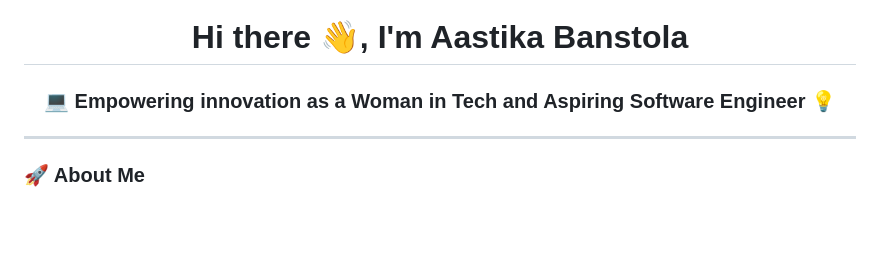
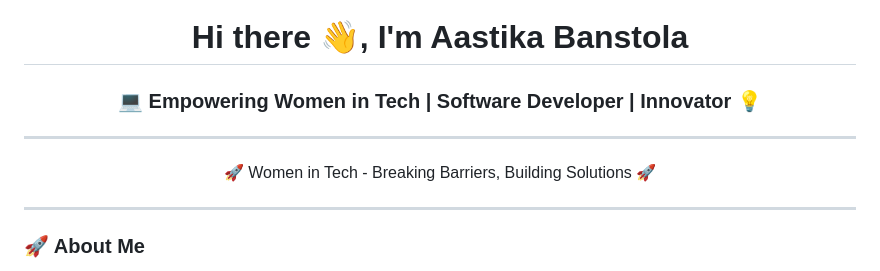
Before and after one commit to aastikab/aastikab, a Markdown page: README.md, the part around the change. GitHub-like rendering; blank space fills up the shorter version.

```diff
--- a/README.md
+++ b/README.md
@@ -1,5 +1,12 @@
 <h1 align="center"> Hi there 👋, I'm Aastika Banstola </h1>
-<h3 align="center"> 💻 Empowering innovation as a Woman in Tech and Aspiring Software Engineer 💡 </h3>
+<h3 align="center"> 💻 Empowering Women in Tech | Software Developer | Innovator 💡 </h3>
+
+
+---
+
+<p align="center">
+  <marquee behavior="scroll" direction="left">🚀 Women in Tech - Breaking Barriers, Building Solutions 🚀</marquee>
+</p>
 
 ---
 
```
